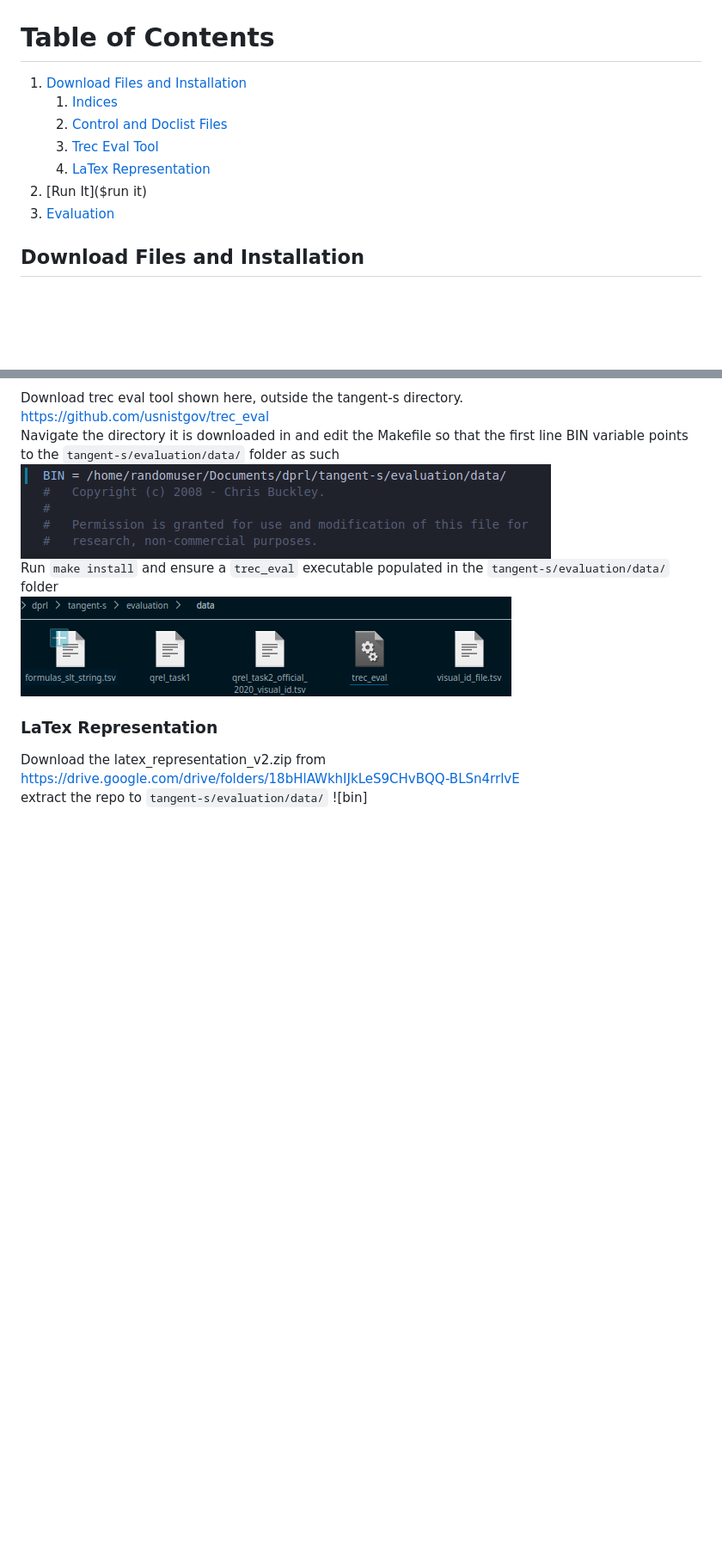
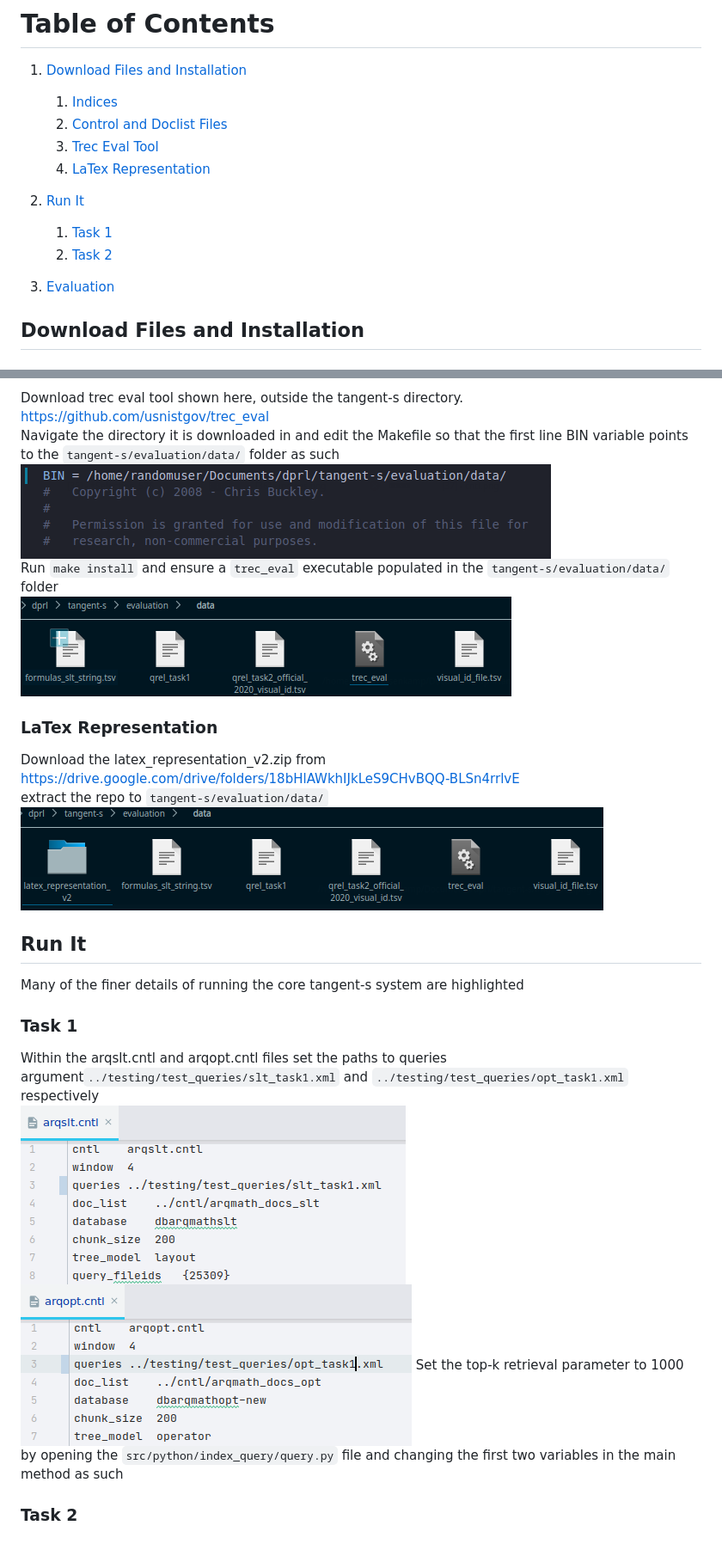
Before and after one commit to MattLangsenkamp/tangent-s, a Markdown page: ARQMATH.md, 2 parts joined by grey strips. Shown: that part at 86% size. Rendered like a GitHub page; pictures changed too: imgs/latex.png (added), imgs/opt1.png (added), imgs/slt1.png (added); blank space fills up the shorter version.

Commit message:
documentation

```diff
--- a/ARQMATH.md
+++ b/ARQMATH.md
@@ -6,7 +6,10 @@ This Readme is supplemental to the main readme. If things are unclear consider r
    2. [Control and Doclist Files](#control-and-doclist-files)
    4. [Trec Eval Tool](#trec-eval-tool)
    5. [LaTex Representation](#latex-representation)
-2. [Run It]($run it)
+2. [Run It](#run-it)
+   1. [Task 1](#task-1)
+   2. [Task 2](#task-2)
+
 3. [Evaluation](#evaluation)
 
 ## Download Files and Installation
@@ -29,4 +32,14 @@ Run `make install` and ensure a `trec_eval` executable populated in the `tangent
 ### LaTex Representation
 Download the latex_representation_v2.zip from https://drive.google.com/drive/folders/18bHlAWkhIJkLeS9CHvBQQ-BLSn4rrlvE
 extract the repo to `tangent-s/evaluation/data/`
-![bin]
+![latex](imgs/latex.png)
+## Run It
+Many of the finer details of running the core tangent-s system are highlighted
+### Task 1
+Within the arqslt.cntl and arqopt.cntl files set the paths to queries argument`../testing/test_queries/slt_task1.xml` and `../testing/test_queries/opt_task1.xml`
+respectively
+![slt1](imgs/slt1.png)
+![opt1](imgs/opt1.png)
+Set the top-k retrieval parameter to 1000 by opening the `src/python/index_query/query.py` file and changing the first two
+variables in the main method as such
+### Task 2
```
Also changed, not shown: README.md (+1 -1 lines), imgs/opt2.png (added), imgs/slt2.png (added), 1 other file.
